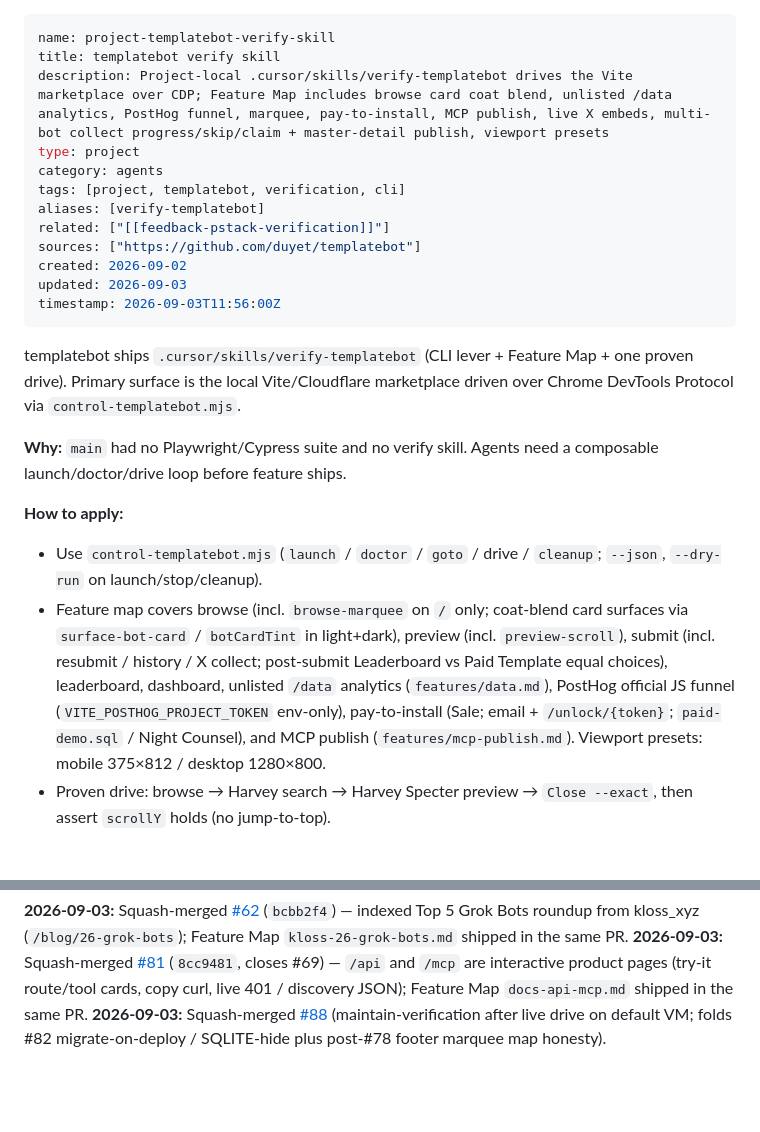
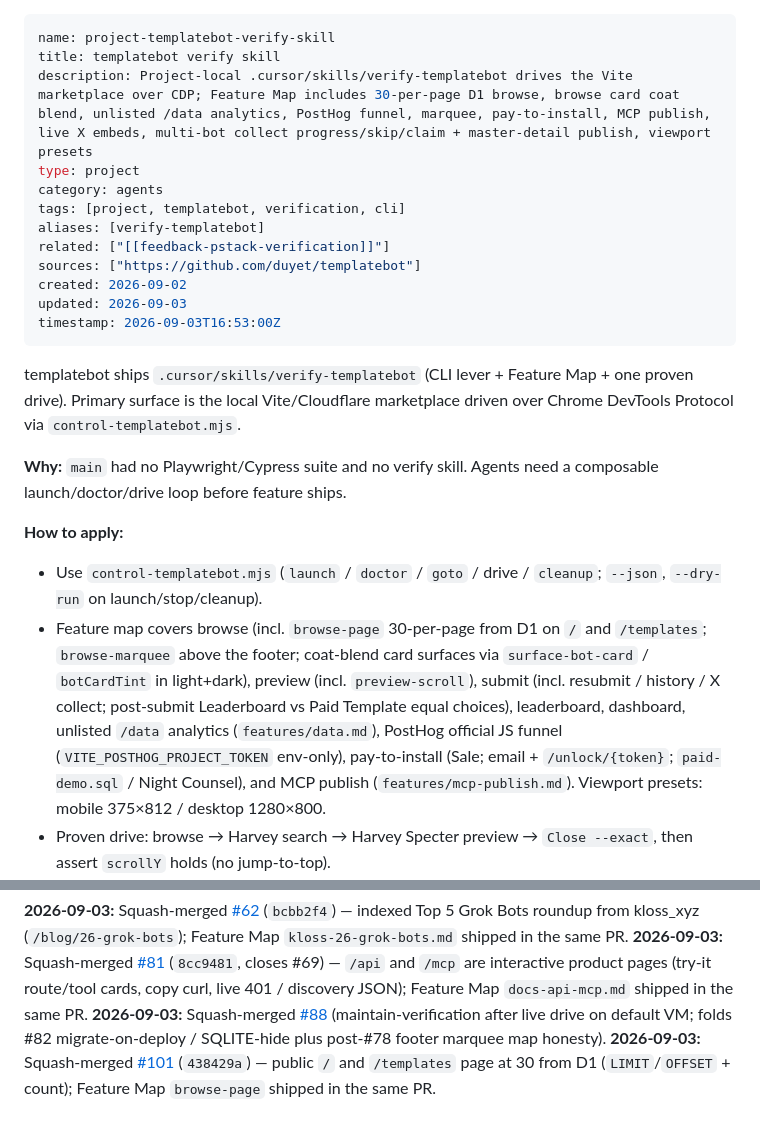
Before and after one commit to duyet/kb, a Markdown page: memory/projects/project-templatebot-verify-skill.md, 2 parts joined by grey strips. Drawn GitHub-style; blank space fills up the shorter version.

Commit message:
memory: auto-sync 2026-09-03 16:55

```diff
--- a/memory/projects/project-templatebot-verify-skill.md
+++ b/memory/projects/project-templatebot-verify-skill.md
@@ -1,7 +1,7 @@
 ---
 name: project-templatebot-verify-skill
 title: templatebot verify skill
-description: Project-local .cursor/skills/verify-templatebot drives the Vite marketplace over CDP; Feature Map includes browse card coat blend, unlisted /data analytics, PostHog funnel, marquee, pay-to-install, MCP publish, live X embeds, multi-bot collect progress/skip/claim + master-detail publish, viewport presets
+description: Project-local .cursor/skills/verify-templatebot drives the Vite marketplace over CDP; Feature Map includes 30-per-page D1 browse, browse card coat blend, unlisted /data analytics, PostHog funnel, marquee, pay-to-install, MCP publish, live X embeds, multi-bot collect progress/skip/claim + master-detail publish, viewport presets
 type: project
 category: agents
 tags: [project, templatebot, verification, cli]
@@ -10,7 +10,7 @@ related: ["[[feedback-pstack-verification]]"]
 sources: ["https://github.com/duyet/templatebot"]
 created: 2026-09-02
 updated: 2026-09-03
-timestamp: 2026-09-03T11:56:00Z
+timestamp: 2026-09-03T16:53:00Z
 ---
 
 templatebot ships `.cursor/skills/verify-templatebot` (CLI lever + Feature Map + one proven drive). Primary surface is the local Vite/Cloudflare marketplace driven over Chrome DevTools Protocol via `control-templatebot.mjs`.
@@ -19,7 +19,7 @@ templatebot ships `.cursor/skills/verify-templatebot` (CLI lever + Feature Map +
 
 **How to apply:**
 - Use `control-templatebot.mjs` (`launch` / `doctor` / `goto` / drive / `cleanup`; `--json`, `--dry-run` on launch/stop/cleanup).
-- Feature map covers browse (incl. `browse-marquee` on `/` only; coat-blend card surfaces via `surface-bot-card` / `botCardTint` in light+dark), preview (incl. `preview-scroll`), submit (incl. resubmit / history / X collect; post-submit Leaderboard vs Paid Template equal choices), leaderboard, dashboard, unlisted `/data` analytics (`features/data.md`), PostHog official JS funnel (`VITE_POSTHOG_PROJECT_TOKEN` env-only), pay-to-install (Sale; email + `/unlock/{token}`; `paid-demo.sql` / Night Counsel), and MCP publish (`features/mcp-publish.md`). Viewport presets: mobile 375×812 / desktop 1280×800.
+- Feature map covers browse (incl. `browse-page` 30-per-page from D1 on `/` and `/templates`; `browse-marquee` above the footer; coat-blend card surfaces via `surface-bot-card` / `botCardTint` in light+dark), preview (incl. `preview-scroll`), submit (incl. resubmit / history / X collect; post-submit Leaderboard vs Paid Template equal choices), leaderboard, dashboard, unlisted `/data` analytics (`features/data.md`), PostHog official JS funnel (`VITE_POSTHOG_PROJECT_TOKEN` env-only), pay-to-install (Sale; email + `/unlock/{token}`; `paid-demo.sql` / Night Counsel), and MCP publish (`features/mcp-publish.md`). Viewport presets: mobile 375×812 / desktop 1280×800.
 - Proven drive: browse → Harvey search → Harvey Specter preview → `Close --exact`, then assert `scrollY` holds (no jump-to-top).
 - `Close` needs `--exact` (Harvey card name includes `disclose`). Hero Browse is role button; clear search via `goto /templates`.
 - Live paywall copy is `Checkout unlocks the install link` (not `unlock the install link`); `/unlock/{token}` sets `tb_unlock` so unpaid recipes must run first; `/privacy` shares terms email+unlock copy (`docs-terms`).
@@ -36,3 +36,4 @@ Generic loop: [[feedback-pstack-verification]].
 **2026-09-03:** Squash-merged [#62](https://github.com/duyet/templatebot/pull/62) (`bcbb2f4`) — indexed Top 5 Grok Bots roundup from kloss_xyz (`/blog/26-grok-bots`); Feature Map `kloss-26-grok-bots.md` shipped in the same PR.
 **2026-09-03:** Squash-merged [#81](https://github.com/duyet/templatebot/pull/81) (`8cc9481`, closes #69) — `/api` and `/mcp` are interactive product pages (try-it route/tool cards, copy curl, live 401 / discovery JSON); Feature Map `docs-api-mcp.md` shipped in the same PR.
 **2026-09-03:** Squash-merged [#88](https://github.com/duyet/templatebot/pull/88) (maintain-verification after live drive on default VM; folds #82 migrate-on-deploy / SQLITE-hide plus post-#78 footer marquee map honesty).
+**2026-09-03:** Squash-merged [#101](https://github.com/duyet/templatebot/pull/101) (`438429a`) — public `/` and `/templates` page at 30 from D1 (`LIMIT`/`OFFSET` + count); Feature Map `browse-page` shipped in the same PR.
```
Also changed, not shown: MEMORY.md (+1 -1 lines).
